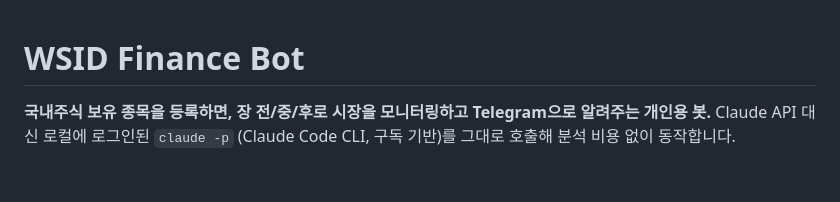
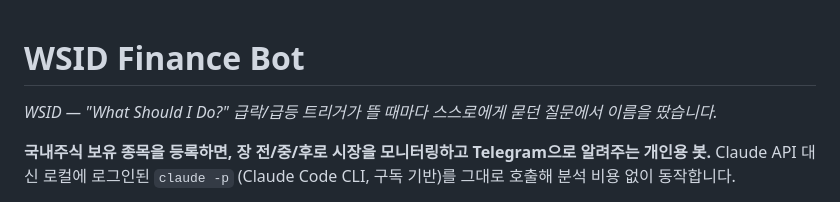
Before and after one commit to junsungkim-lab/wsid-finance-manager, a Markdown page: README.md, the part around the change. GitHub-like rendering; blank space fills up the shorter version.

Commit message:
README: WSID 이름 유래 설명 추가
Co-Authored-By: Claude Sonnet 5 <noreply@anthropic.com>
Claude-Session: https://claude.ai/code/session_01Epp7ZZMMwjxFY9YYtKuC59

```diff
--- a/README.md
+++ b/README.md
@@ -1,4 +1,6 @@
 # WSID Finance Bot
+
+*WSID — "What Should I Do?" 급락/급등 트리거가 뜰 때마다 스스로에게 묻던 질문에서 이름을 땄습니다.*
 
 **국내주식 보유 종목을 등록하면, 장 전/중/후로 시장을 모니터링하고 Telegram으로 알려주는 개인용 봇.**
 Claude API 대신 로컬에 로그인된 `claude -p` (Claude Code CLI, 구독 기반)를 그대로 호출해 분석 비용 없이 동작합니다.
```
